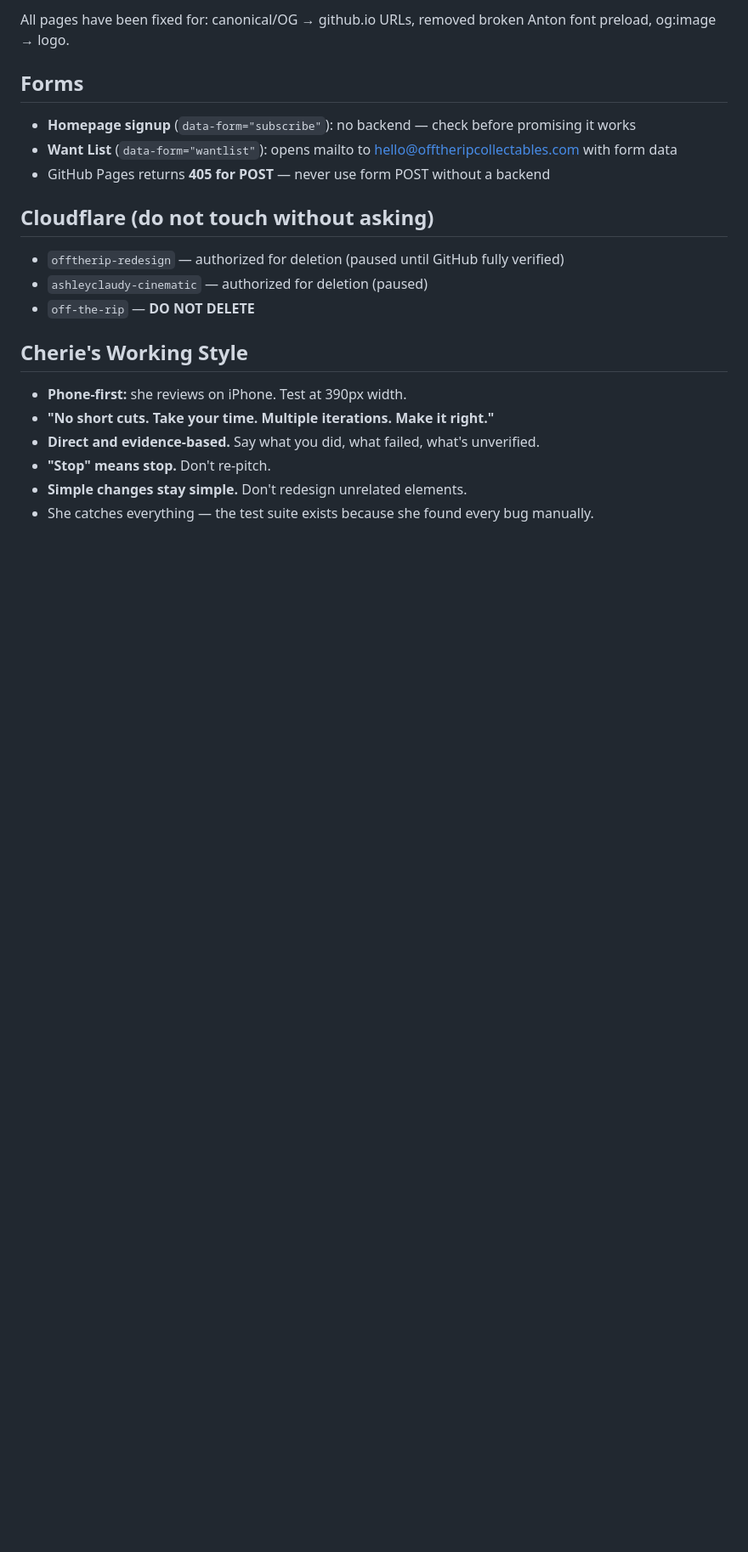
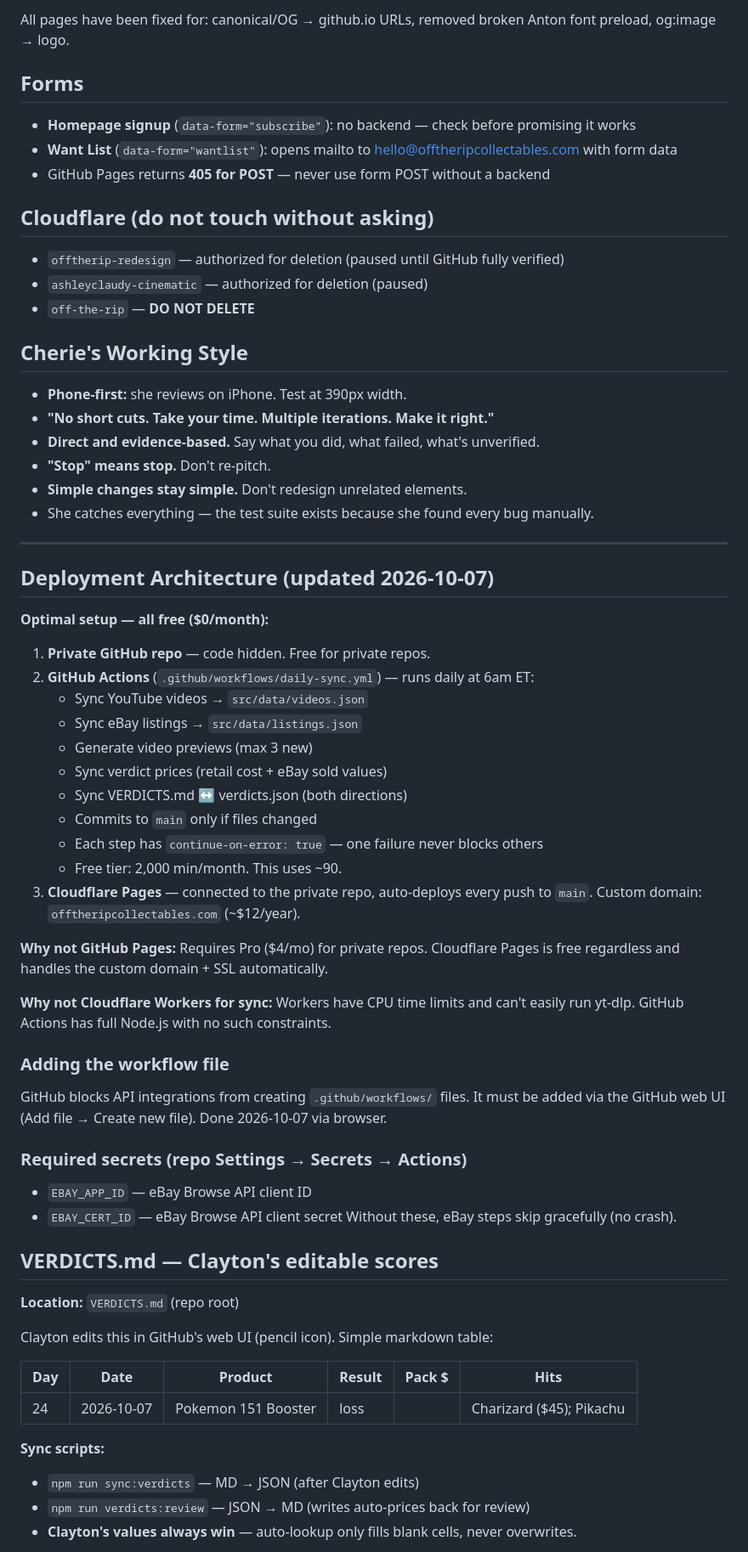
Before and after one commit to bparlette/Offtherip, a Markdown page: HANDOFF.md, the part around one of its changes. Shown at 85% size. GitHub-like rendering; blank space fills up the shorter version.

Commit message:
docs: add deployment architecture, VERDICTS.md, sync automation

```diff
--- a/HANDOFF.md
+++ b/HANDOFF.md
@@ -144,3 +144,54 @@ All pages have been fixed for: canonical/OG → github.io URLs, removed broken A
 - **"Stop" means stop.** Don't re-pitch.
 - **Simple changes stay simple.** Don't redesign unrelated elements.
 - She catches everything — the test suite exists because she found every bug manually.
+
+---
+
+## Deployment Architecture (updated 2026-10-07)
+
+**Optimal setup — all free ($0/month):**
+
+1. **Private GitHub repo** — code hidden. Free for private repos.
+2. **GitHub Actions** (`.github/workflows/daily-sync.yml`) — runs daily at 6am ET:
+   - Sync YouTube videos → `src/data/videos.json`
+   - Sync eBay listings → `src/data/listings.json`
+   - Generate video previews (max 3 new)
+   - Sync verdict prices (retail cost + eBay sold values)
+   - Sync VERDICTS.md ↔ verdicts.json (both directions)
+   - Commits to `main` only if files changed
+   - Each step has `continue-on-error: true` — one failure never blocks others
+   - Free tier: 2,000 min/month. This uses ~90.
+3. **Cloudflare Pages** — connected to the private repo, auto-deploys every push to `main`.
+   Custom domain: `offtheripcollectables.com` (~$12/year).
+
+**Why not GitHub Pages:** Requires Pro ($4/mo) for private repos. Cloudflare Pages
+is free regardless and handles the custom domain + SSL automatically.
+
+**Why not Cloudflare Workers for sync:** Workers have CPU time limits and can't
+easily run yt-dlp. GitHub Actions has full Node.js with no such constraints.
+
+### Adding the workflow file
+GitHub blocks API integrations from creating `.github/workflows/` files.
+It must be added via the GitHub web UI (Add file → Create new file).
+Done 2026-10-07 via browser.
+
+### Required secrets (repo Settings → Secrets → Actions)
+- `EBAY_APP_ID` — eBay Browse API client ID
+- `EBAY_CERT_ID` — eBay Browse API client secret
+Without these, eBay steps skip gracefully (no crash).
+
+## VERDICTS.md — Clayton's editable scores
+
+**Location:** `VERDICTS.md` (repo root)
+
+Clayton edits this in GitHub's web UI (pencil icon). Simple markdown table:
+
+| Day | Date | Product | Result | Pack $ | Hits |
+|-----|------|---------|--------|--------|------|
+| 24 | 2026-10-07 | Pokemon 151 Booster | loss | | Charizard ($45); Pikachu |
+
+**Sync scripts:**
+- `npm run sync:verdicts` — MD → JSON (after Clayton edits)
+- `npm run verdicts:review` — JSON → MD (writes auto-prices back for review)
+- **Clayton's values always win** — auto-lookup only fills blank cells, never overwrites.
+
```
Also changed, not shown: other parts of HANDOFF.md (+19 -0 lines).
